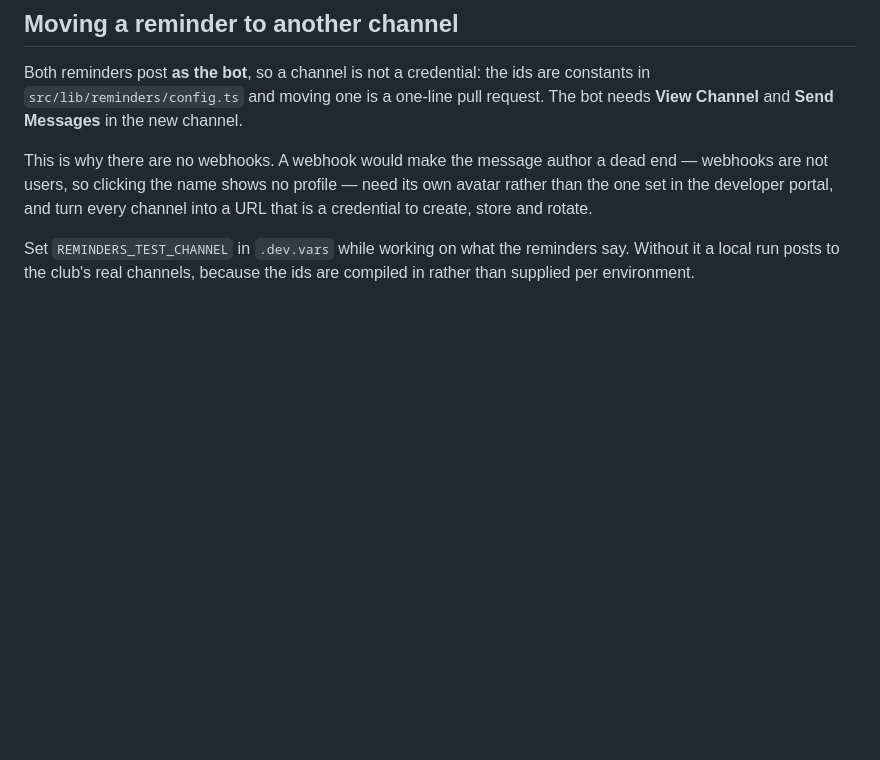
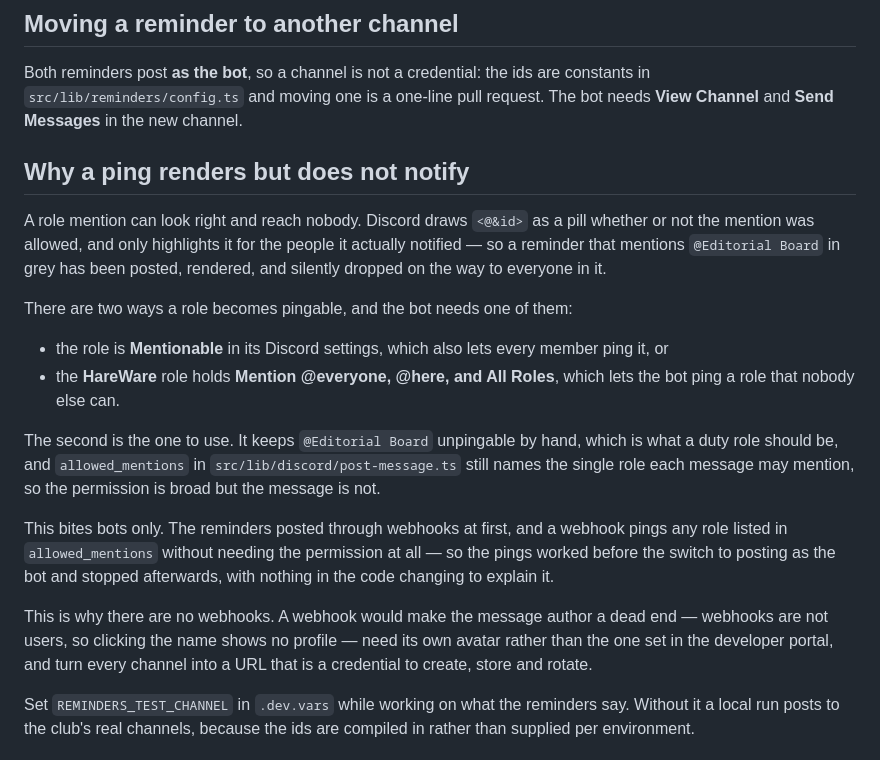
Before and after one commit to zsrobinson/hareware, a Markdown page: README.md, the part around the change. Rendered like a GitHub page; blank space fills up the shorter version.

Commit message:
Write down why a ping renders but notifies nobody
@Editorial Board is not Mentionable and the HareWare role does not hold Mention
All Roles, so the reminder posts, renders the pill, and reaches no one. Discord
draws the mention either way and only highlights it for people it actually
notified, so there is no error anywhere to find this by.

Webhooks are exempt, which is why the pings worked until the switch to posting
as the bot and stopped afterwards with no code change to blame.

Claude-Session: https://claude.ai/code/session_01VNWD7iNoedr1roq6GyaZpp

```diff
--- a/README.md
+++ b/README.md
@@ -186,6 +186,30 @@ are constants in `src/lib/reminders/config.ts` and moving one is a one-line
 pull request. The bot needs **View Channel** and **Send Messages** in the new
 channel.
 
+## Why a ping renders but does not notify
+
+A role mention can look right and reach nobody. Discord draws `<@&id>` as a pill
+whether or not the mention was allowed, and only highlights it for the people it
+actually notified — so a reminder that mentions `@Editorial Board` in grey has
+been posted, rendered, and silently dropped on the way to everyone in it.
+
+There are two ways a role becomes pingable, and the bot needs one of them:
+
+- the role is **Mentionable** in its Discord settings, which also lets every
+  member ping it, or
+- the **HareWare** role holds **Mention @everyone, @here, and All Roles**, which
+  lets the bot ping a role that nobody else can.
+
+The second is the one to use. It keeps `@Editorial Board` unpingable by hand,
+which is what a duty role should be, and `allowed_mentions` in
+`src/lib/discord/post-message.ts` still names the single role each message may
+mention, so the permission is broad but the message is not.
+
+This bites bots only. The reminders posted through webhooks at first, and a
+webhook pings any role listed in `allowed_mentions` without needing the
+permission at all — so the pings worked before the switch to posting as the bot
+and stopped afterwards, with nothing in the code changing to explain it.
+
 This is why there are no webhooks. A webhook would make the message author a
 dead end — webhooks are not users, so clicking the name shows no profile — need
 its own avatar rather than the one set in the developer portal, and turn every
```
